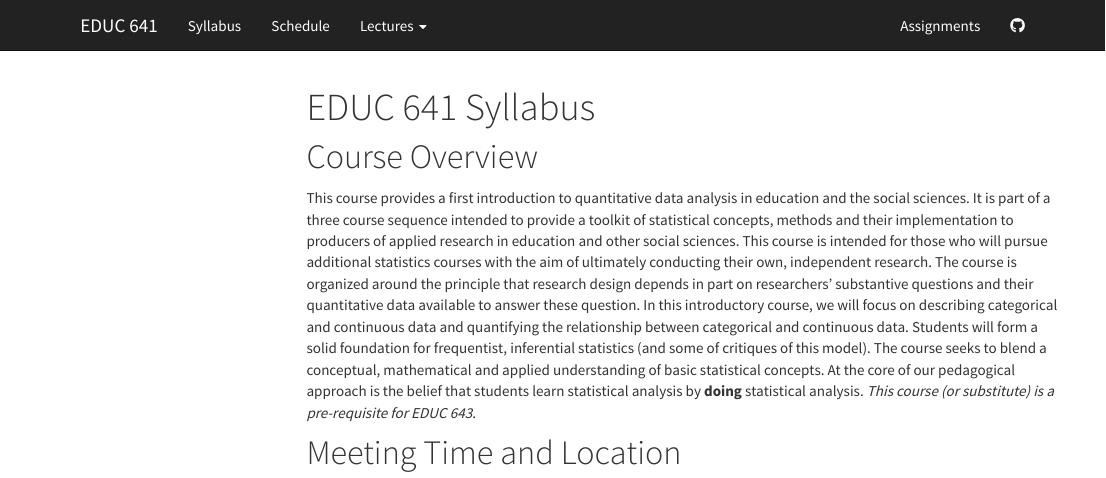
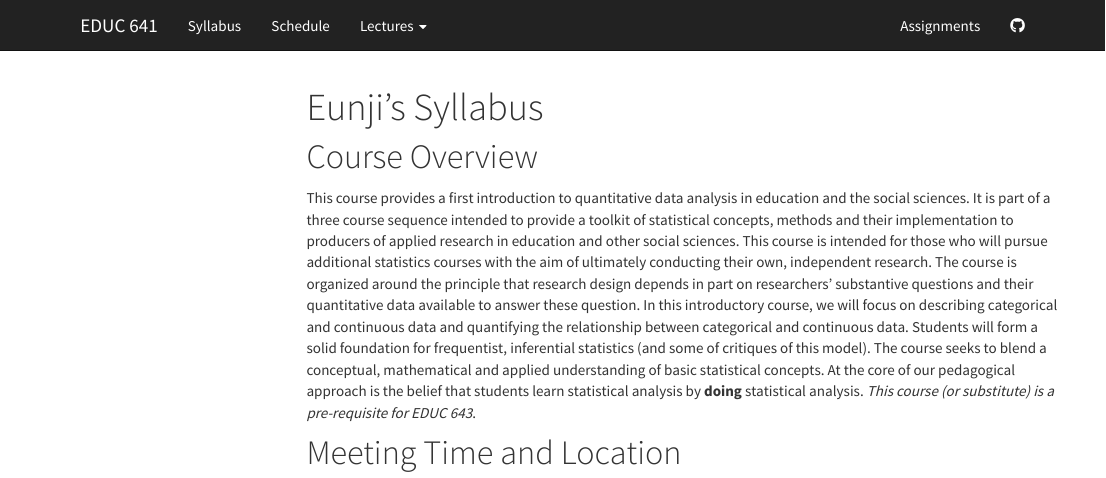
Before and after one commit to eunjikong28/practice, an R Markdown document (EK_syllabus.Rmd): the page in a window 1100 px wide, from its top. Rendered offline with R 4.5, knitr and Pandoc, with nearby package versions; menus at the side of the page are left out.

Commit message:
See if changes to syllabus

```diff
--- a/syllabus.Rmd
+++ b/EK_syllabus.Rmd
@@ -1,5 +1,5 @@
 ---
-title: "EDUC 641 Syllabus"
+title: "Eunji's Syllabus"
 site: distill::distill_website
 output:
   html_document:
```
Also changed, not shown: EK_syllabus.html (renamed from syllabus.html).
